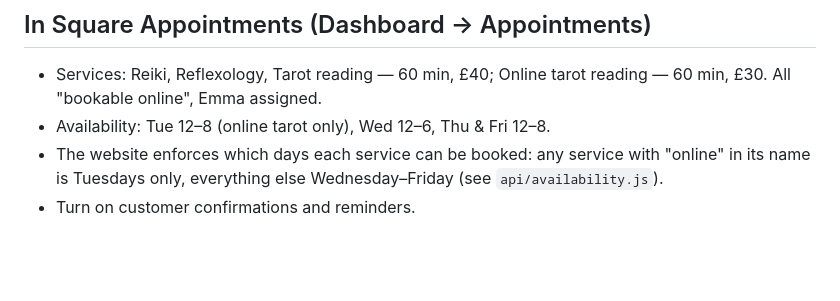
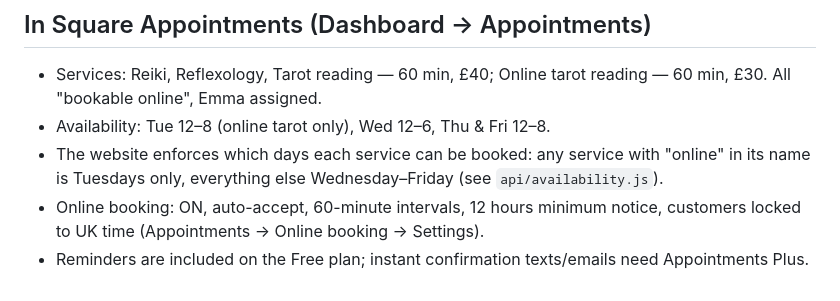
Before and after one commit to doxley/emma-website, a Markdown page: README.md, the part around the change. Drawn GitHub-style; blank space fills up the shorter version.

Commit message:
README: record Square online booking settings
Co-Authored-By: Claude Opus 5.5 <noreply@anthropic.com>
Claude-Session: https://claude.ai/code/session_01QpMeQ6m6TAUAhByw37iDo7

```diff
--- a/README.md
+++ b/README.md
@@ -46,4 +46,5 @@ Square's free Appointments plan lets a website book appointments on a client's b
 - Services: Reiki, Reflexology, Tarot reading — 60 min, £40; Online tarot reading — 60 min, £30. All "bookable online", Emma assigned.
 - Availability: Tue 12–8 (online tarot only), Wed 12–6, Thu & Fri 12–8.
 - The website enforces which days each service can be booked: any service with "online" in its name is Tuesdays only, everything else Wednesday–Friday (see `api/availability.js`).
-- Turn on customer confirmations and reminders.
+- Online booking: ON, auto-accept, 60-minute intervals, 12 hours minimum notice, customers locked to UK time (Appointments → Online booking → Settings).
+- Reminders are included on the Free plan; instant confirmation texts/emails need Appointments Plus.
```
